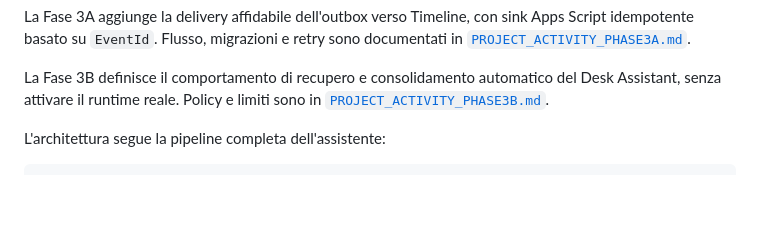
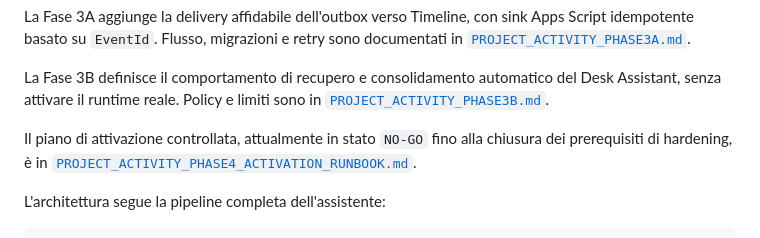
Before and after one commit to lotar-app/desk-assistant, a Markdown page: README.md, the part around the change. Rendered like a GitHub page; blank space fills up the shorter version.

Commit message:
docs: add project activity activation runbook

```diff
--- a/README.md
+++ b/README.md
@@ -84,6 +84,10 @@ sono documentati in
 La Fase 3B definisce il comportamento di recupero e consolidamento automatico
 del Desk Assistant, senza attivare il runtime reale. Policy e limiti sono in
 [`PROJECT_ACTIVITY_PHASE3B.md`](PROJECT_ACTIVITY_PHASE3B.md).
+
+Il piano di attivazione controllata, attualmente in stato `NO-GO` fino alla
+chiusura dei prerequisiti di hardening, è in
+[`PROJECT_ACTIVITY_PHASE4_ACTIVATION_RUNBOOK.md`](PROJECT_ACTIVITY_PHASE4_ACTIVATION_RUNBOOK.md).
 
 L'architettura segue la pipeline completa dell'assistente:
 
```
Also changed, not shown: PROJECT_ACTIVITY_PHASE4_ACTIVATION_RUNBOOK.md (added, +354 -0 lines).
